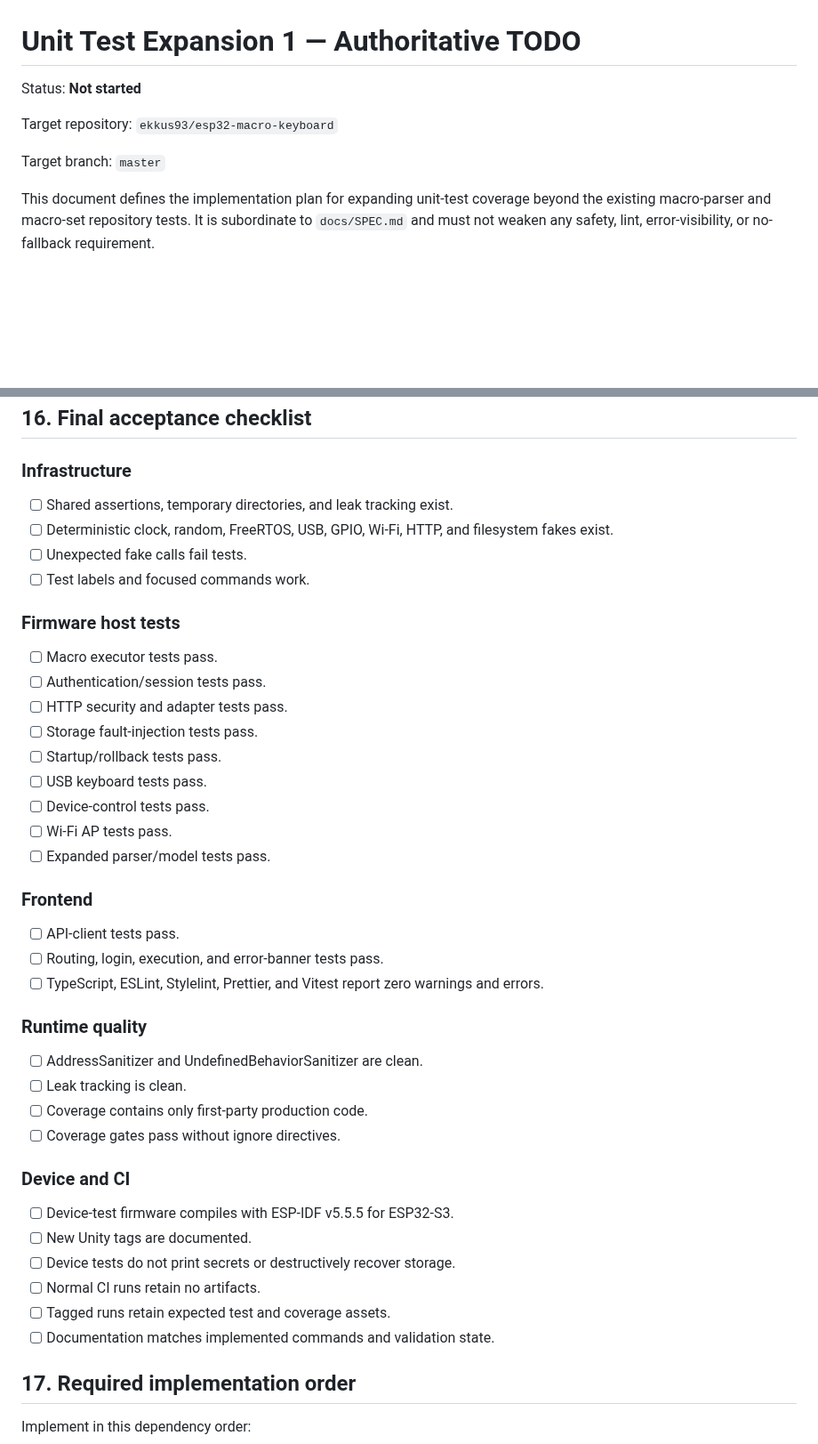
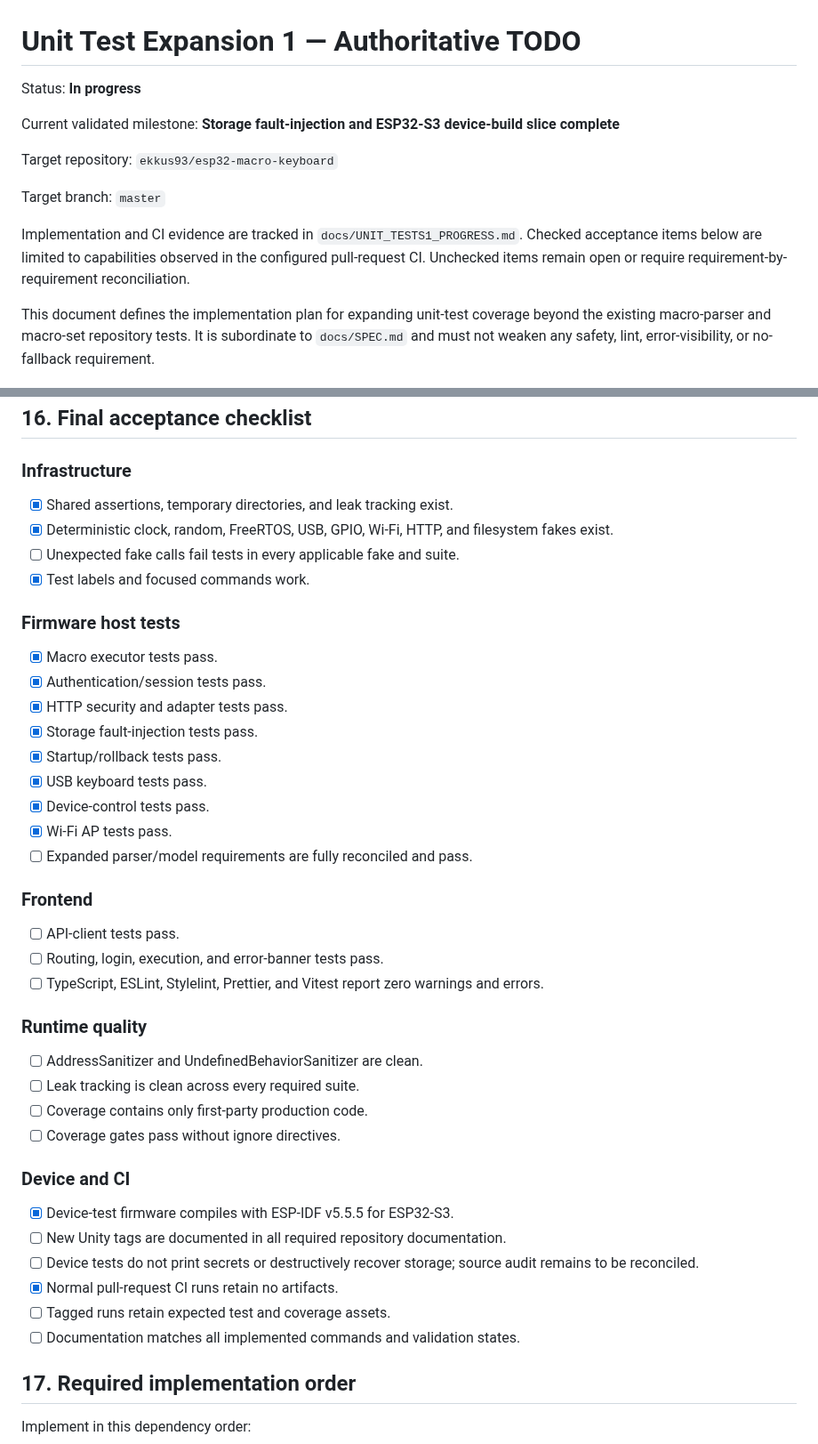
Before and after one commit to ekkus93/esp32-macro-keyboard, a Markdown page: docs/UNIT_TESTS1_TODO.md, 2 parts joined by grey strips. Shown at 89% size. Drawn GitHub-style; blank space fills up the shorter version.

Commit message:
docs: mark unit-test expansion in progress

```diff
--- a/docs/UNIT_TESTS1_TODO.md
+++ b/docs/UNIT_TESTS1_TODO.md
@@ -1,10 +1,16 @@
 # Unit Test Expansion 1 — Authoritative TODO
 
-Status: **Not started**
+Status: **In progress**
+
+Current validated milestone: **Storage fault-injection and ESP32-S3 device-build slice complete**
 
 Target repository: `ekkus93/esp32-macro-keyboard`
 
 Target branch: `master`
+
+Implementation and CI evidence are tracked in `docs/UNIT_TESTS1_PROGRESS.md`. Checked acceptance
+items below are limited to capabilities observed in the configured pull-request CI. Unchecked
+items remain open or require requirement-by-requirement reconciliation.
 
 This document defines the implementation plan for expanding unit-test coverage beyond the
 existing macro-parser and macro-set repository tests. It is subordinate to `docs/SPEC.md`
@@ -904,22 +910,22 @@ reviewed.
 
 ### Infrastructure
 
-- [ ] Shared assertions, temporary directories, and leak tracking exist.
-- [ ] Deterministic clock, random, FreeRTOS, USB, GPIO, Wi-Fi, HTTP, and filesystem fakes exist.
-- [ ] Unexpected fake calls fail tests.
-- [ ] Test labels and focused commands work.
+- [x] Shared assertions, temporary directories, and leak tracking exist.
+- [x] Deterministic clock, random, FreeRTOS, USB, GPIO, Wi-Fi, HTTP, and filesystem fakes exist.
+- [ ] Unexpected fake calls fail tests in every applicable fake and suite.
+- [x] Test labels and focused commands work.
 
 ### Firmware host tests
 
-- [ ] Macro executor tests pass.
-- [ ] Authentication/session tests pass.
-- [ ] HTTP security and adapter tests pass.
-- [ ] Storage fault-injection tests pass.
-- [ ] Startup/rollback tests pass.
-- [ ] USB keyboard tests pass.
-- [ ] Device-control tests pass.
-- [ ] Wi-Fi AP tests pass.
-- [ ] Expanded parser/model tests pass.
+- [x] Macro executor tests pass.
+- [x] Authentication/session tests pass.
+- [x] HTTP security and adapter tests pass.
+- [x] Storage fault-injection tests pass.
+- [x] Startup/rollback tests pass.
+- [x] USB keyboard tests pass.
+- [x] Device-control tests pass.
+- [x] Wi-Fi AP tests pass.
+- [ ] Expanded parser/model requirements are fully reconciled and pass.
 
 ### Frontend
 
@@ -930,18 +936,18 @@ reviewed.
 ### Runtime quality
 
 - [ ] AddressSanitizer and UndefinedBehaviorSanitizer are clean.
-- [ ] Leak tracking is clean.
+- [ ] Leak tracking is clean across every required suite.
 - [ ] Coverage contains only first-party production code.
 - [ ] Coverage gates pass without ignore directives.
 
 ### Device and CI
 
-- [ ] Device-test firmware compiles with ESP-IDF v5.5.5 for ESP32-S3.
-- [ ] New Unity tags are documented.
-- [ ] Device tests do not print secrets or destructively recover storage.
-- [ ] Normal CI runs retain no artifacts.
+- [x] Device-test firmware compiles with ESP-IDF v5.5.5 for ESP32-S3.
+- [ ] New Unity tags are documented in all required repository documentation.
+- [ ] Device tests do not print secrets or destructively recover storage; source audit remains to be reconciled.
+- [x] Normal pull-request CI runs retain no artifacts.
 - [ ] Tagged runs retain expected test and coverage assets.
-- [ ] Documentation matches implemented commands and validation state.
+- [ ] Documentation matches all implemented commands and validation states.
 
 ## 17. Required implementation order
 
```
